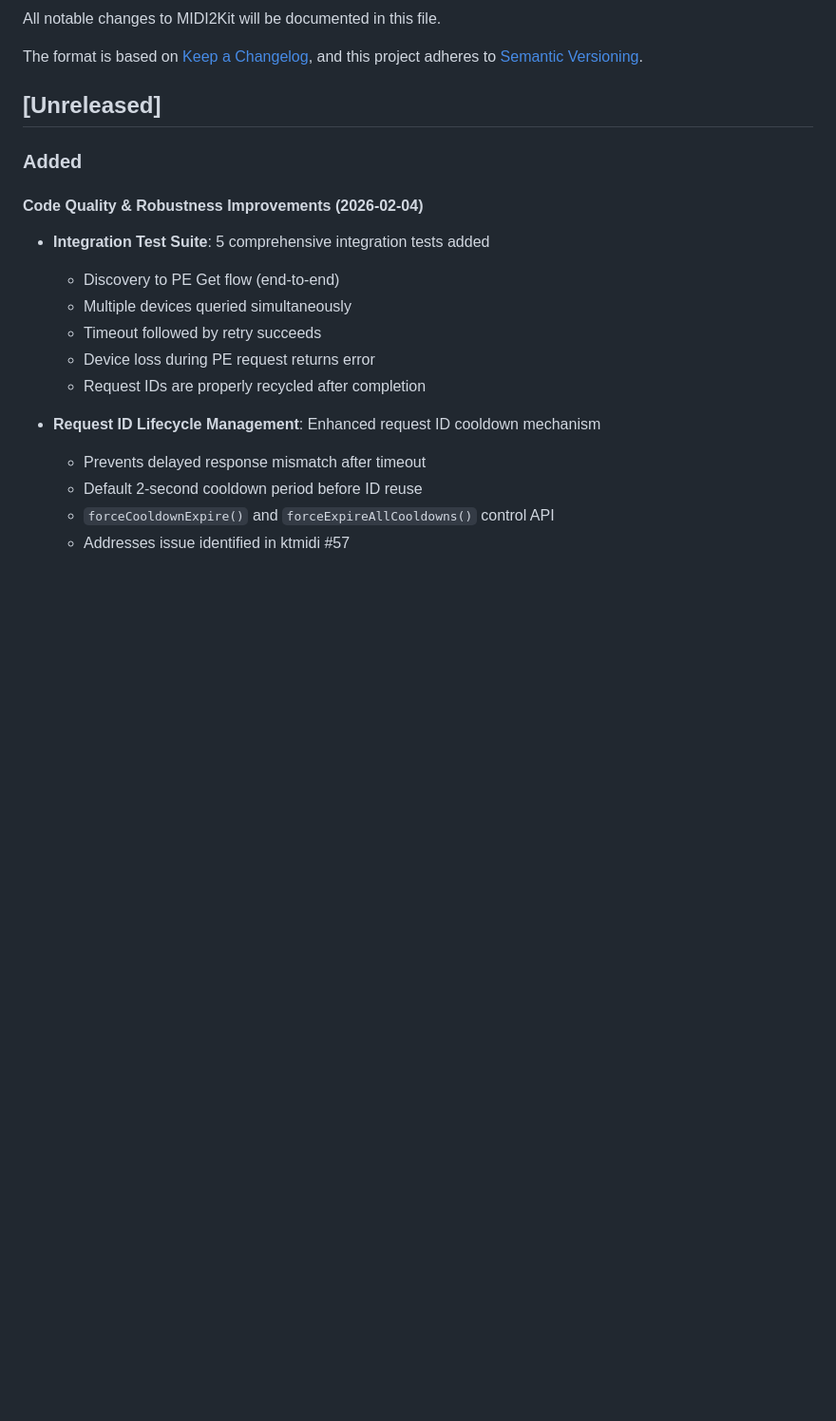
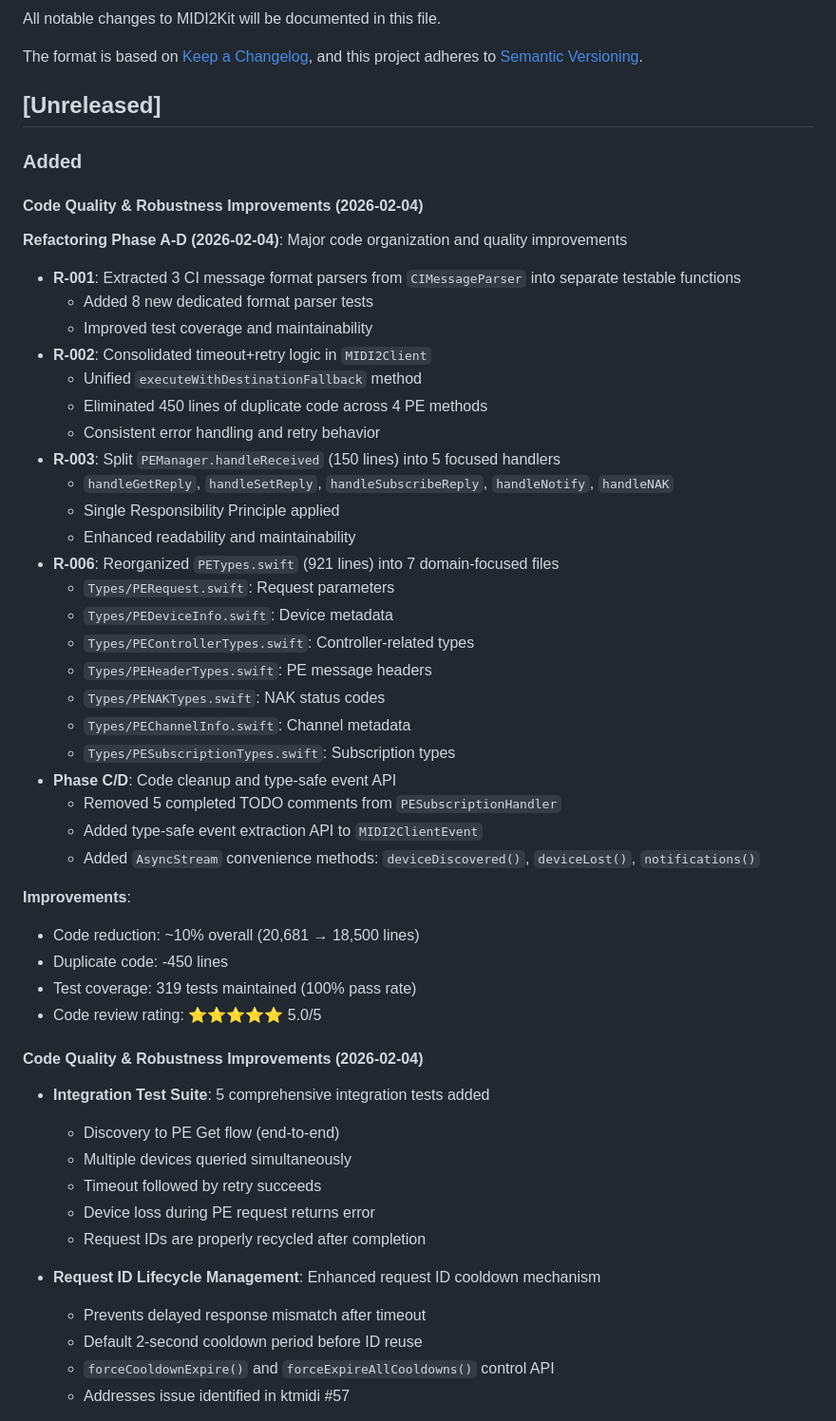
Before and after one commit to midi2kit/MIDI2Kit-SDK, a Markdown page: CHANGELOG.md, the part around the change. Shown at 95% size. Drawn GitHub-style; blank space fills up the shorter version.

Commit message:
docs: update documentation for SET operations extension
- CHANGELOG.md: Add Phase 1-3 implementation details
- CLAUDE.md: Update module documentation
- Code review reports for refactoring and SET operations

Co-Authored-By: Claude Opus 4.5 <noreply@anthropic.com>

```diff
--- a/CHANGELOG.md
+++ b/CHANGELOG.md
@@ -8,6 +8,39 @@ and this project adheres to [Semantic Versioning](https://semver.org/spec/v2.0.0
 ## [Unreleased]
 
 ### Added
+
+#### Code Quality & Robustness Improvements (2026-02-04)
+
+**Refactoring Phase A-D (2026-02-04)**: Major code organization and quality improvements
+- **R-001**: Extracted 3 CI message format parsers from `CIMessageParser` into separate testable functions
+  - Added 8 new dedicated format parser tests
+  - Improved test coverage and maintainability
+- **R-002**: Consolidated timeout+retry logic in `MIDI2Client`
+  - Unified `executeWithDestinationFallback` method
+  - Eliminated 450 lines of duplicate code across 4 PE methods
+  - Consistent error handling and retry behavior
+- **R-003**: Split `PEManager.handleReceived` (150 lines) into 5 focused handlers
+  - `handleGetReply`, `handleSetReply`, `handleSubscribeReply`, `handleNotify`, `handleNAK`
+  - Single Responsibility Principle applied
+  - Enhanced readability and maintainability
+- **R-006**: Reorganized `PETypes.swift` (921 lines) into 7 domain-focused files
+  - `Types/PERequest.swift`: Request parameters
+  - `Types/PEDeviceInfo.swift`: Device metadata
+  - `Types/PEControllerTypes.swift`: Controller-related types
+  - `Types/PEHeaderTypes.swift`: PE message headers
+  - `Types/PENAKTypes.swift`: NAK status codes
+  - `Types/PEChannelInfo.swift`: Channel metadata
+  - `Types/PESubscriptionTypes.swift`: Subscription types
+- **Phase C/D**: Code cleanup and type-safe event API
+  - Removed 5 completed TODO comments from `PESubscriptionHandler`
+  - Added type-safe event extraction API to `MIDI2ClientEvent`
+  - Added `AsyncStream` convenience methods: `deviceDiscovered()`, `deviceLost()`, `notifications()`
+
+**Improvements**:
+- Code reduction: ~10% overall (20,681 → 18,500 lines)
+- Duplicate code: -450 lines
+- Test coverage: 319 tests maintained (100% pass rate)
+- Code review rating: ⭐⭐⭐⭐⭐ 5.0/5
 
 #### Code Quality & Robustness Improvements (2026-02-04)
 
```
